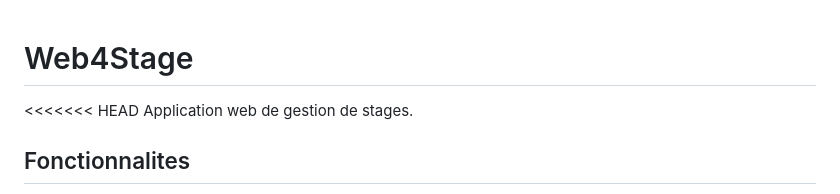
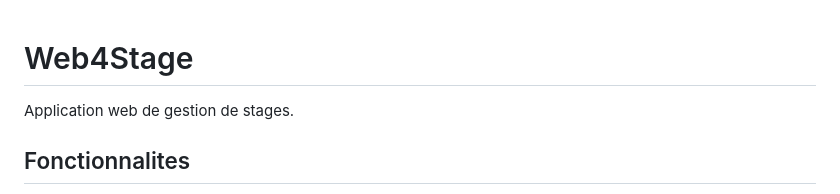
Before and after one commit to sarahmhl/web4stage, a Markdown page: README.md, the part around the change. GitHub-like rendering.

Commit message:
Fix merge conflict in README.md
Remove merge conflict markers from README.md

```diff
--- a/README.md
+++ b/README.md
@@ -1,6 +1,5 @@
 # Web4Stage
 
-<<<<<<< HEAD
 Application web de gestion de stages.
 
 ## Fonctionnalites
```
